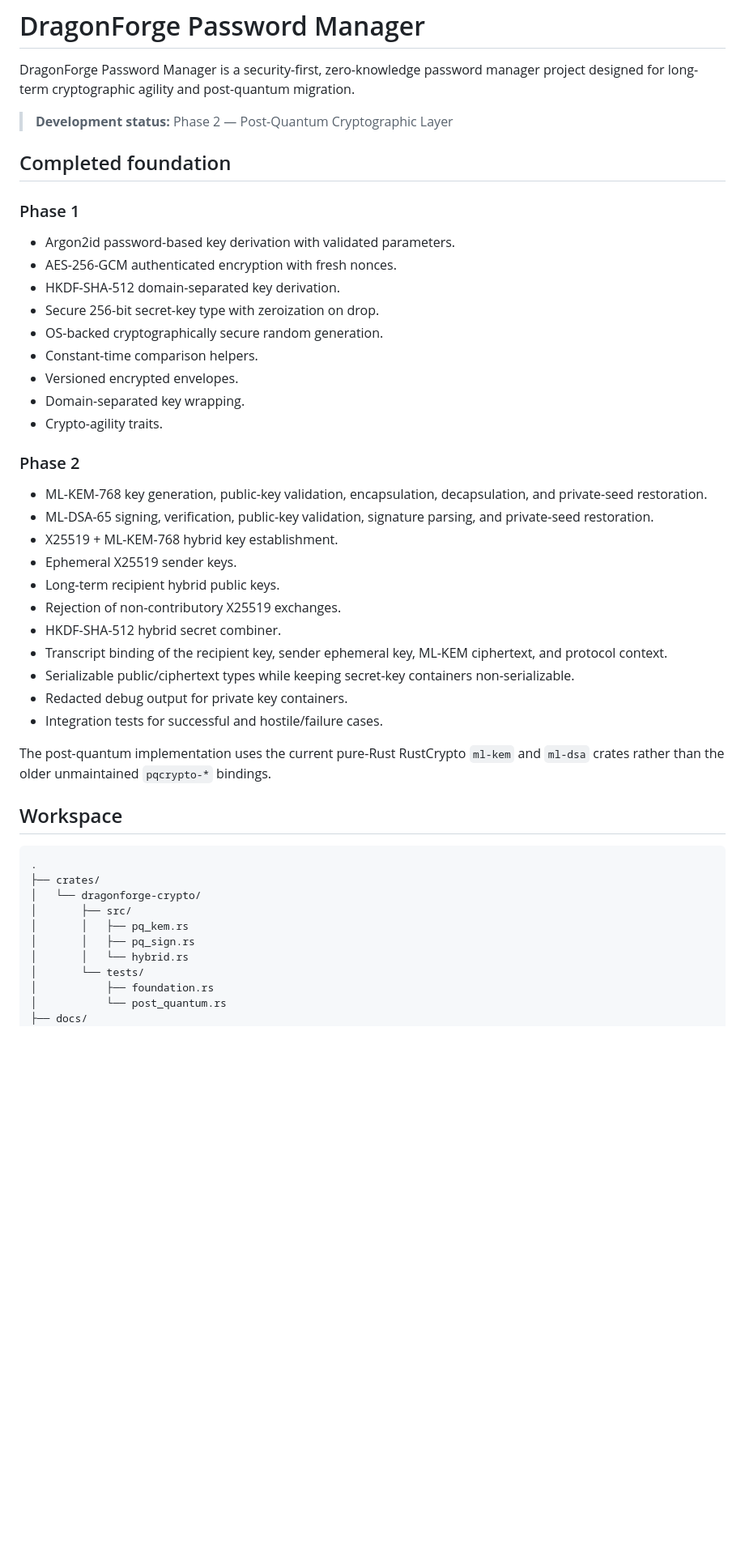
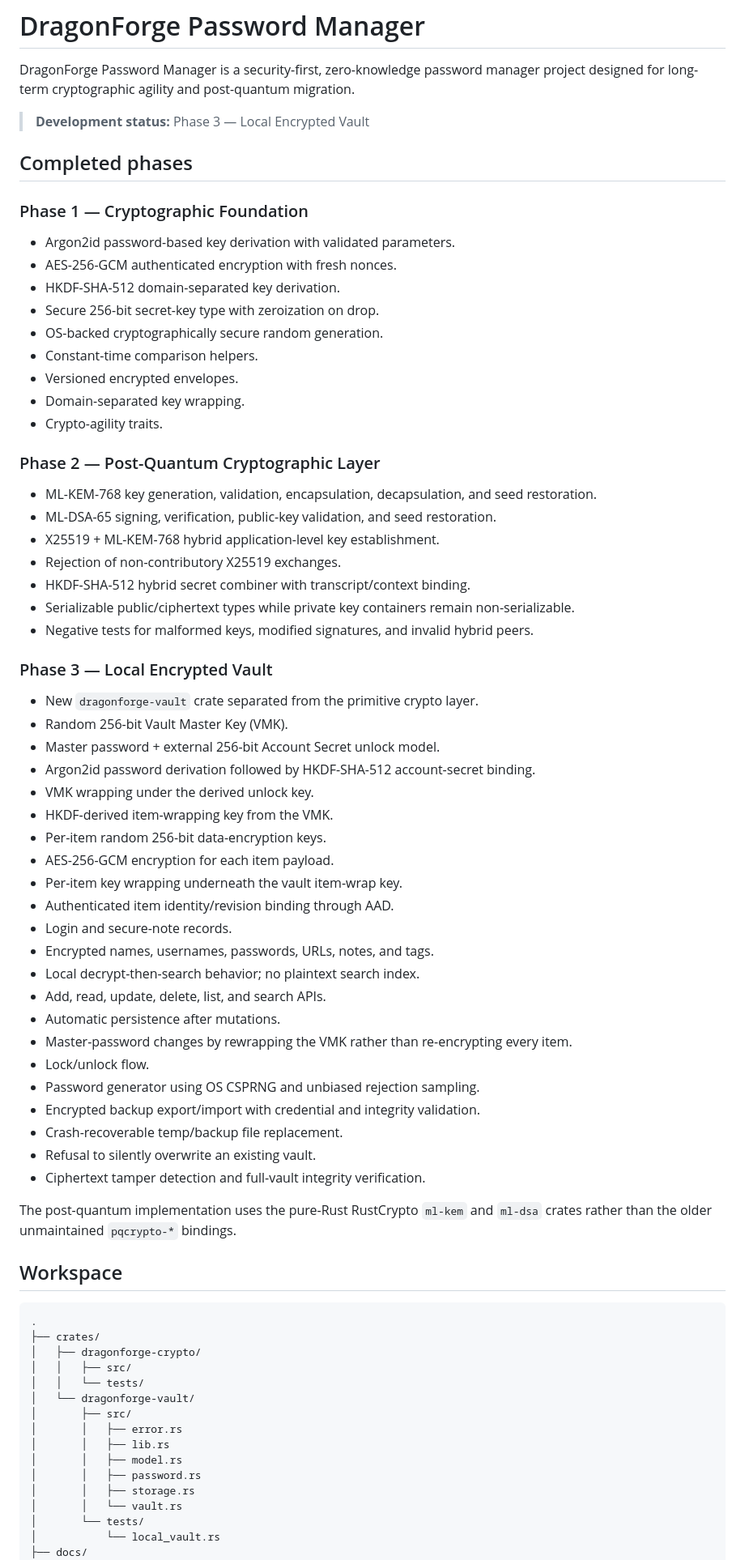
Before and after one commit to djames1987/DragonForge-Password-Manager, a Markdown page: README.md, the part around one of its changes. Shown at 81% size. Rendered like a GitHub page; blank space fills up the shorter version.

Commit message:
docs: mark Phase 3 local vault complete

````diff
--- a/README.md
+++ b/README.md
@@ -2,11 +2,11 @@
 
 DragonForge Password Manager is a security-first, zero-knowledge password manager project designed for long-term cryptographic agility and post-quantum migration.
 
-> **Development status:** Phase 2 — Post-Quantum Cryptographic Layer
+> **Development status:** Phase 3 — Local Encrypted Vault
 
-## Completed foundation
+## Completed phases
 
-### Phase 1
+### Phase 1 — Cryptographic Foundation
 
 - Argon2id password-based key derivation with validated parameters.
 - AES-256-GCM authenticated encryption with fresh nonces.
@@ -18,34 +18,60 @@ DragonForge Password Manager is a security-first, zero-knowledge password manage
 - Domain-separated key wrapping.
 - Crypto-agility traits.
 
-### Phase 2
+### Phase 2 — Post-Quantum Cryptographic Layer
 
-- ML-KEM-768 key generation, public-key validation, encapsulation, decapsulation, and private-seed restoration.
-- ML-DSA-65 signing, verification, public-key validation, signature parsing, and private-seed restoration.
-- X25519 + ML-KEM-768 hybrid key establishment.
-- Ephemeral X25519 sender keys.
-- Long-term recipient hybrid public keys.
+- ML-KEM-768 key generation, validation, encapsulation, decapsulation, and seed restoration.
+- ML-DSA-65 signing, verification, public-key validation, and seed restoration.
+- X25519 + ML-KEM-768 hybrid application-level key establishment.
 - Rejection of non-contributory X25519 exchanges.
-- HKDF-SHA-512 hybrid secret combiner.
-- Transcript binding of the recipient key, sender ephemeral key, ML-KEM ciphertext, and protocol context.
-- Serializable public/ciphertext types while keeping secret-key containers non-serializable.
-- Redacted debug output for private key containers.
-- Integration tests for successful and hostile/failure cases.
+- HKDF-SHA-512 hybrid secret combiner with transcript/context binding.
+- Serializable public/ciphertext types while private key containers remain non-serializable.
+- Negative tests for malformed keys, modified signatures, and invalid hybrid peers.
 
-The post-quantum implementation uses the current pure-Rust RustCrypto `ml-kem` and `ml-dsa` crates rather than the older unmaintained `pqcrypto-*` bindings.
+### Phase 3 — Local Encrypted Vault
+
+- New `dragonforge-vault` crate separated from the primitive crypto layer.
+- Random 256-bit Vault Master Key (VMK).
+- Master password + external 256-bit Account Secret unlock model.
+- Argon2id password derivation followed by HKDF-SHA-512 account-secret binding.
+- VMK wrapping under the derived unlock key.
+- HKDF-derived item-wrapping key from the VMK.
+- Per-item random 256-bit data-encryption keys.
+- AES-256-GCM encryption for each item payload.
+- Per-item key wrapping underneath the vault item-wrap key.
+- Authenticated item identity/revision binding through AAD.
+- Login and secure-note records.
+- Encrypted names, usernames, passwords, URLs, notes, and tags.
+- Local decrypt-then-search behavior; no plaintext search index.
+- Add, read, update, delete, list, and search APIs.
+- Automatic persistence after mutations.
+- Master-password changes by rewrapping the VMK rather than re-encrypting every item.
+- Lock/unlock flow.
+- Password generator using OS CSPRNG and unbiased rejection sampling.
+- Encrypted backup export/import with credential and integrity validation.
+- Crash-recoverable temp/backup file replacement.
+- Refusal to silently overwrite an existing vault.
+- Ciphertext tamper detection and full-vault integrity verification.
+
+The post-quantum implementation uses the pure-Rust RustCrypto `ml-kem` and `ml-dsa` crates rather than the older unmaintained `pqcrypto-*` bindings.
 
 ## Workspace
 
 ```text
 .
 ├── crates/
-│   └── dragonforge-crypto/
+│   ├── dragonforge-crypto/
+│   │   ├── src/
+│   │   └── tests/
+│   └── dragonforge-vault/
 │       ├── src/
-│       │   ├── pq_kem.rs
-│       │   ├── pq_sign.rs
-│       │   └── hybrid.rs
+│       │   ├── error.rs
+│       │   ├── lib.rs
+│       │   ├── model.rs
+│       │   ├── password.rs
+│       │   ├── storage.rs
+│       │   └── vault.rs
 │       └── tests/
-│           ├── foundation.rs
-│           └── post_quantum.rs
+│           └── local_vault.rs
 ├── docs/
 │   ├── CRYPTOGRAPHY.md
````
Also changed, not shown: other parts of README.md (+11 -6 lines).
